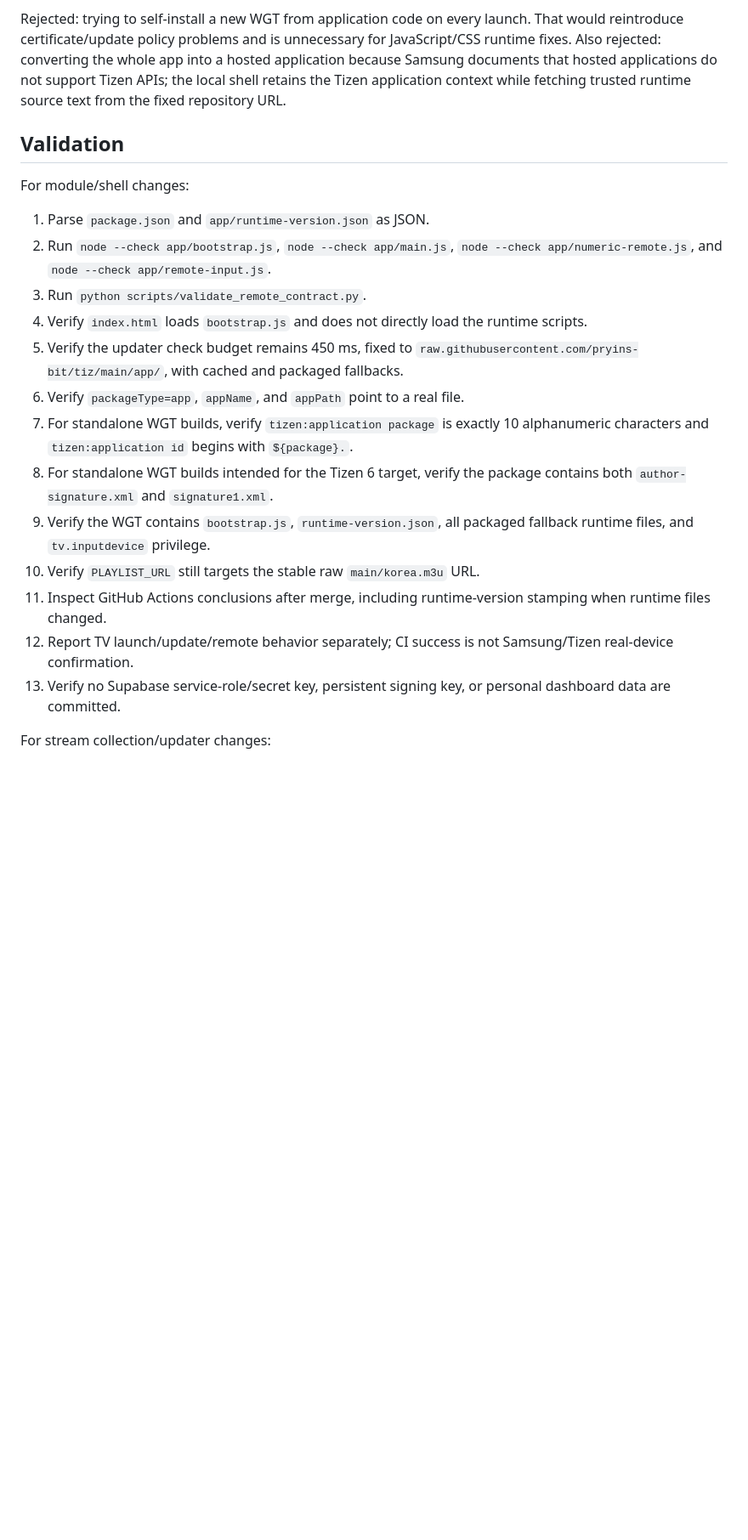
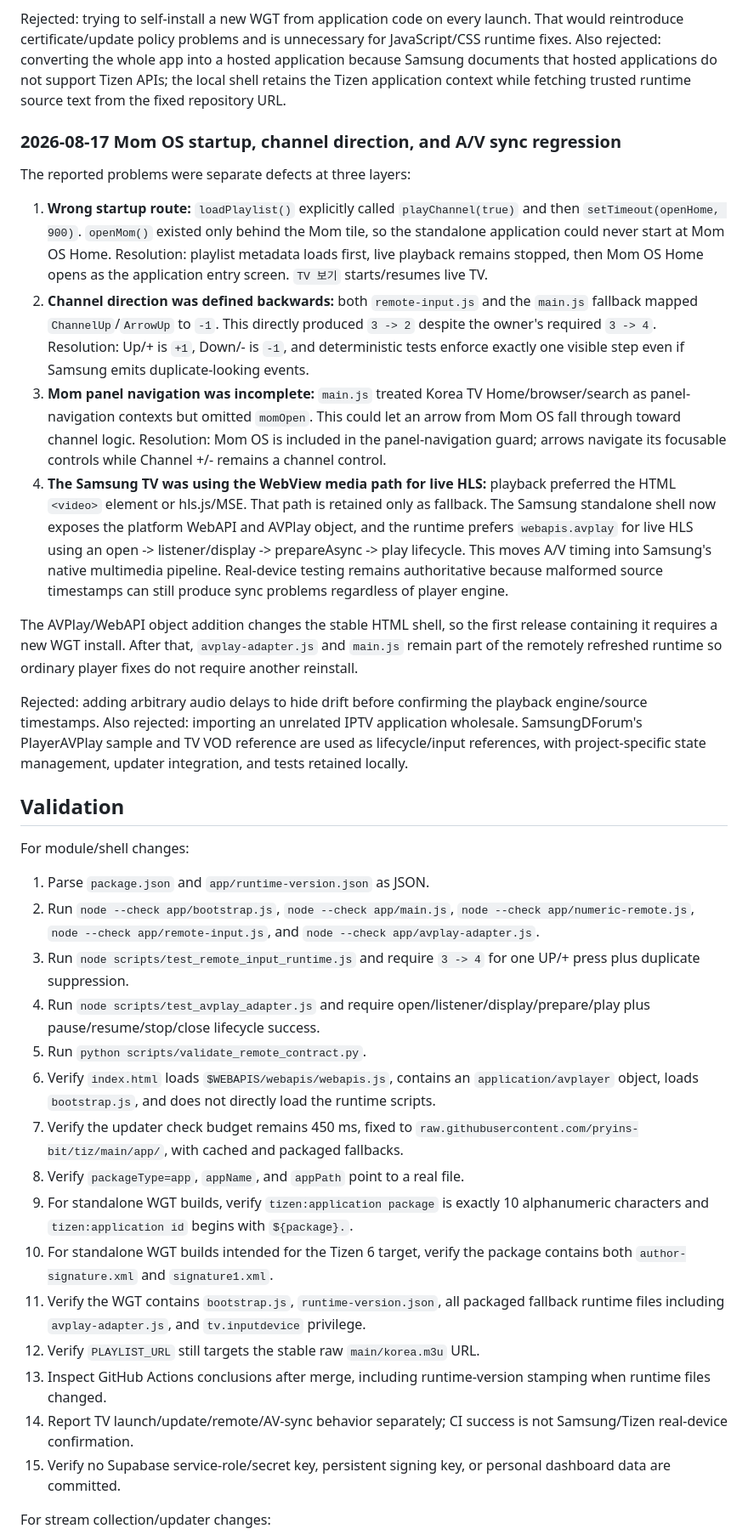
Before and after one commit to pryins-bit/tiz, a Markdown page: AGENTS.md, the part around one of its changes. Shown at 85% size. Rendered like a GitHub page; blank space fills up the shorter version.

Commit message:
docs: record Mom OS, AVPlay, and channel direction contract

```diff
--- a/AGENTS.md
+++ b/AGENTS.md
@@ -111,23 +119,38 @@ Resolution: treat the signed WGT as a stable local bootstrap shell. The shell pe
 
 Rejected: trying to self-install a new WGT from application code on every launch. That would reintroduce certificate/update policy problems and is unnecessary for JavaScript/CSS runtime fixes. Also rejected: converting the whole app into a hosted application because Samsung documents that hosted applications do not support Tizen APIs; the local shell retains the Tizen application context while fetching trusted runtime source text from the fixed repository URL.
 
+### 2026-08-17 Mom OS startup, channel direction, and A/V sync regression
+
+The reported problems were separate defects at three layers:
+
+1. **Wrong startup route:** `loadPlaylist()` explicitly called `playChannel(true)` and then `setTimeout(openHome, 900)`. `openMom()` existed only behind the Mom tile, so the standalone application could never start at Mom OS Home. Resolution: playlist metadata loads first, live playback remains stopped, then Mom OS Home opens as the application entry screen. `TV 보기` starts/resumes live TV.
+2. **Channel direction was defined backwards:** both `remote-input.js` and the `main.js` fallback mapped `ChannelUp`/`ArrowUp` to `-1`. This directly produced `3 -> 2` despite the owner's required `3 -> 4`. Resolution: Up/+ is `+1`, Down/- is `-1`, and deterministic tests enforce exactly one visible step even if Samsung emits duplicate-looking events.
+3. **Mom panel navigation was incomplete:** `main.js` treated Korea TV Home/browser/search as panel-navigation contexts but omitted `momOpen`. This could let an arrow from Mom OS fall through toward channel logic. Resolution: Mom OS is included in the panel-navigation guard; arrows navigate its focusable controls while Channel +/- remains a channel control.
+4. **The Samsung TV was using the WebView media path for live HLS:** playback preferred the HTML `<video>` element or hls.js/MSE. That path is retained only as fallback. The Samsung standalone shell now exposes the platform WebAPI and AVPlay object, and the runtime prefers `webapis.avplay` for live HLS using an open -> listener/display -> prepareAsync -> play lifecycle. This moves A/V timing into Samsung's native multimedia pipeline. Real-device testing remains authoritative because malformed source timestamps can still produce sync problems regardless of player engine.
+
+The AVPlay/WebAPI object addition changes the stable HTML shell, so the first release containing it requires a new WGT install. After that, `avplay-adapter.js` and `main.js` remain part of the remotely refreshed runtime so ordinary player fixes do not require another reinstall.
+
+Rejected: adding arbitrary audio delays to hide drift before confirming the playback engine/source timestamps. Also rejected: importing an unrelated IPTV application wholesale. SamsungDForum's PlayerAVPlay sample and TV VOD reference are used as lifecycle/input references, with project-specific state management, updater integration, and tests retained locally.
+
 ## Validation
 
 For module/shell changes:
 
 1. Parse `package.json` and `app/runtime-version.json` as JSON.
-2. Run `node --check app/bootstrap.js`, `node --check app/main.js`, `node --check app/numeric-remote.js`, and `node --check app/remote-input.js`.
-3. Run `python scripts/validate_remote_contract.py`.
-4. Verify `index.html` loads `bootstrap.js` and does not directly load the runtime scripts.
-5. Verify the updater check budget remains 450 ms, fixed to `raw.githubusercontent.com/pryins-bit/tiz/main/app/`, with cached and packaged fallbacks.
-6. Verify `packageType=app`, `appName`, and `appPath` point to a real file.
-7. For standalone WGT builds, verify `tizen:application package` is exactly 10 alphanumeric characters and `tizen:application id` begins with `${package}.`.
-8. For standalone WGT builds intended for the Tizen 6 target, verify the package contains both `author-signature.xml` and `signature1.xml`.
-9. Verify the WGT contains `bootstrap.js`, `runtime-version.json`, all packaged fallback runtime files, and `tv.inputdevice` privilege.
-10. Verify `PLAYLIST_URL` still targets the stable raw `main/korea.m3u` URL.
-11. Inspect GitHub Actions conclusions after merge, including runtime-version stamping when runtime files changed.
-12. Report TV launch/update/remote behavior separately; CI success is not Samsung/Tizen real-device confirmation.
-13. Verify no Supabase service-role/secret key, persistent signing key, or personal dashboard data are committed.
+2. Run `node --check app/bootstrap.js`, `node --check app/main.js`, `node --check app/numeric-remote.js`, `node --check app/remote-input.js`, and `node --check app/avplay-adapter.js`.
+3. Run `node scripts/test_remote_input_runtime.js` and require `3 -> 4` for one UP/+ press plus duplicate suppression.
+4. Run `node scripts/test_avplay_adapter.js` and require open/listener/display/prepare/play plus pause/resume/stop/close lifecycle success.
+5. Run `python scripts/validate_remote_contract.py`.
+6. Verify `index.html` loads `$WEBAPIS/webapis/webapis.js`, contains an `application/avplayer` object, loads `bootstrap.js`, and does not directly load the runtime scripts.
+7. Verify the updater check budget remains 450 ms, fixed to `raw.githubusercontent.com/pryins-bit/tiz/main/app/`, with cached and packaged fallbacks.
+8. Verify `packageType=app`, `appName`, and `appPath` point to a real file.
+9. For standalone WGT builds, verify `tizen:application package` is exactly 10 alphanumeric characters and `tizen:application id` begins with `${package}.`.
+10. For standalone WGT builds intended for the Tizen 6 target, verify the package contains both `author-signature.xml` and `signature1.xml`.
+11. Verify the WGT contains `bootstrap.js`, `runtime-version.json`, all packaged fallback runtime files including `avplay-adapter.js`, and `tv.inputdevice` privilege.
+12. Verify `PLAYLIST_URL` still targets the stable raw `main/korea.m3u` URL.
+13. Inspect GitHub Actions conclusions after merge, including runtime-version stamping when runtime files changed.
+14. Report TV launch/update/remote/AV-sync behavior separately; CI success is not Samsung/Tizen real-device confirmation.
+15. Verify no Supabase service-role/secret key, persistent signing key, or personal dashboard data are committed.
 
 For stream collection/updater changes:
 
```
Also changed, not shown: other parts of AGENTS.md (+26 -18 lines).
